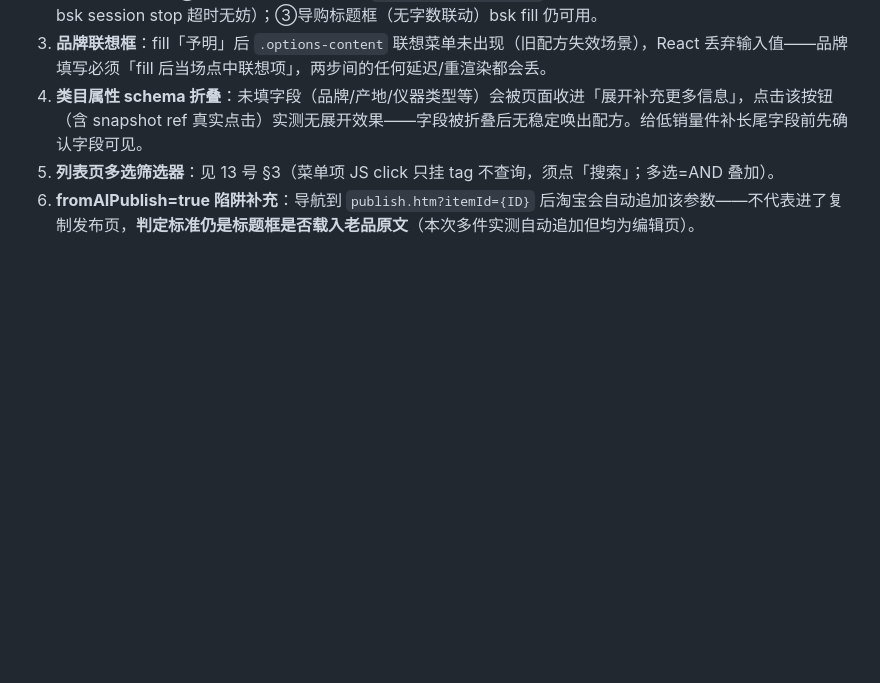
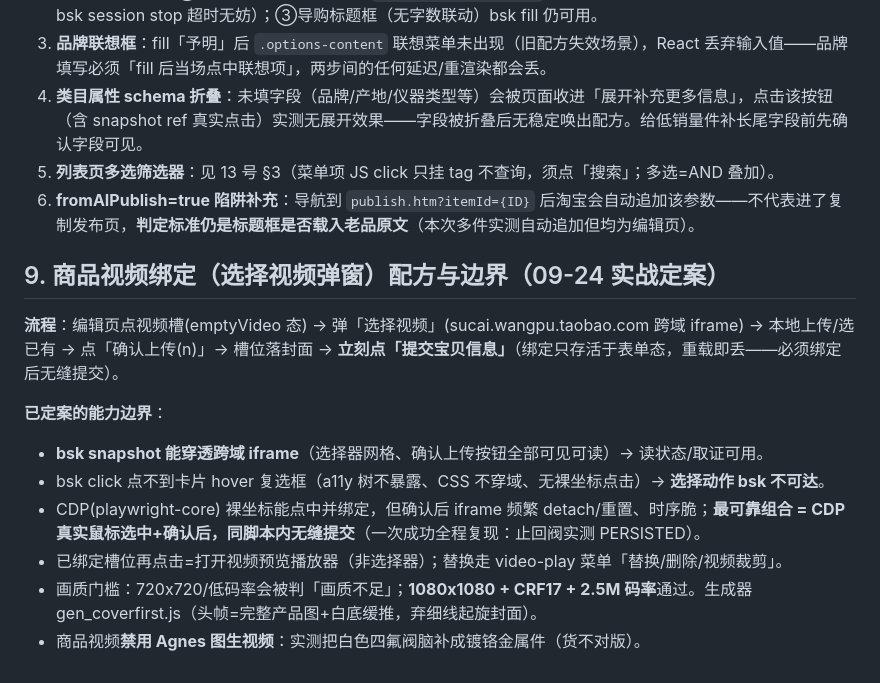
Before and after one commit to yuyang2230/taobao-shop-growth, a Markdown page: references/10-bsk-channel.md, the part around the change. GitHub-like rendering; blank space fills up the shorter version.

```diff
--- a/references/10-bsk-channel.md
+++ b/references/10-bsk-channel.md
@@ -109,3 +109,15 @@ POST  = 提交后 page_state.url 必须含 success.htm + primaryId 对应
 4. **类目属性 schema 折叠**：未填字段（品牌/产地/仪器类型等）会被页面收进「展开补充更多信息」，点击该按钮（含 snapshot ref 真实点击）实测无展开效果——字段被折叠后无稳定唤出配方。给低销量件补长尾字段前先确认字段可见。
 5. **列表页多选筛选器**：见 13 号 §3（菜单项 JS click 只挂 tag 不查询，须点「搜索」；多选=AND 叠加）。
 6. **fromAIPublish=true 陷阱补充**：导航到 `publish.htm?itemId={ID}` 后淘宝会自动追加该参数——不代表进了复制发布页，**判定标准仍是标题框是否载入老品原文**（本次多件实测自动追加但均为编辑页）。
+
+## 9. 商品视频绑定（选择视频弹窗）配方与边界（09-24 实战定案）
+
+**流程**：编辑页点视频槽(emptyVideo 态) → 弹「选择视频」(sucai.wangpu.taobao.com 跨域 iframe) → 本地上传/选已有 → 点「确认上传(n)」→ 槽位落封面 → **立刻点「提交宝贝信息」**（绑定只存活于表单态，重载即丢——必须绑定后无缝提交）。
+
+**已定案的能力边界**：
+- **bsk snapshot 能穿透跨域 iframe**（选择器网格、确认上传按钮全部可见可读）→ 读状态/取证可用。
+- bsk click 点不到卡片 hover 复选框（a11y 树不暴露、CSS 不穿域、无裸坐标点击）→ **选择动作 bsk 不可达**。
+- CDP(playwright-core) 裸坐标能点中并绑定，但确认后 iframe 频繁 detach/重置、时序脆；**最可靠组合 = CDP 真实鼠标选中+确认后，同脚本内无缝提交**（一次成功全程复现：止回阀实测 PERSISTED）。
+- 已绑定槽位再点击=打开视频预览播放器（非选择器）；替换走 video-play 菜单「替换/删除/视频裁剪」。
+- 画质门槛：720x720/低码率会被判「画质不足」；**1080x1080 + CRF17 + 2.5M 码率**通过。生成器 gen_coverfirst.js（头帧=完整产品图+白底缓推，弃细线起旋封面）。
+- 商品视频**禁用 Agnes 图生视频**：实测把白色四氟阀脑补成镀铬金属件（货不对版）。
```
Also changed, not shown: README.md (+1 -0 lines).
